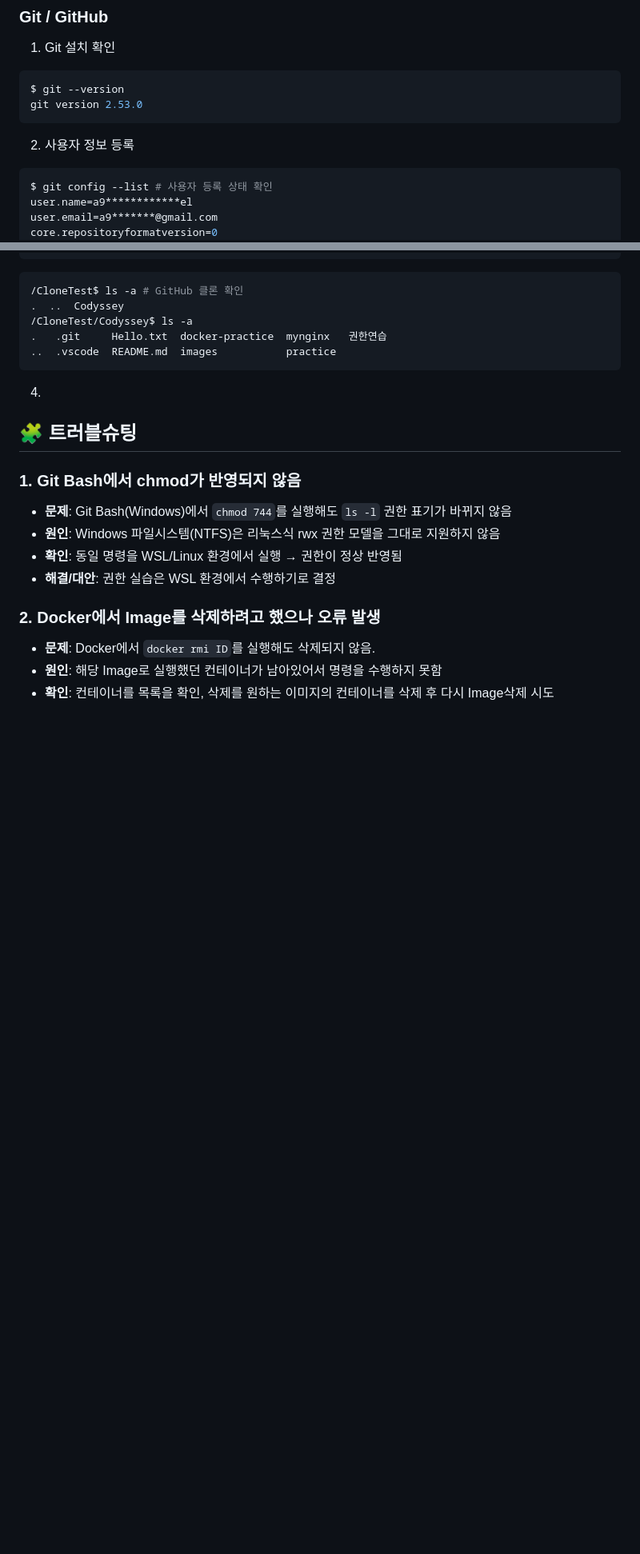
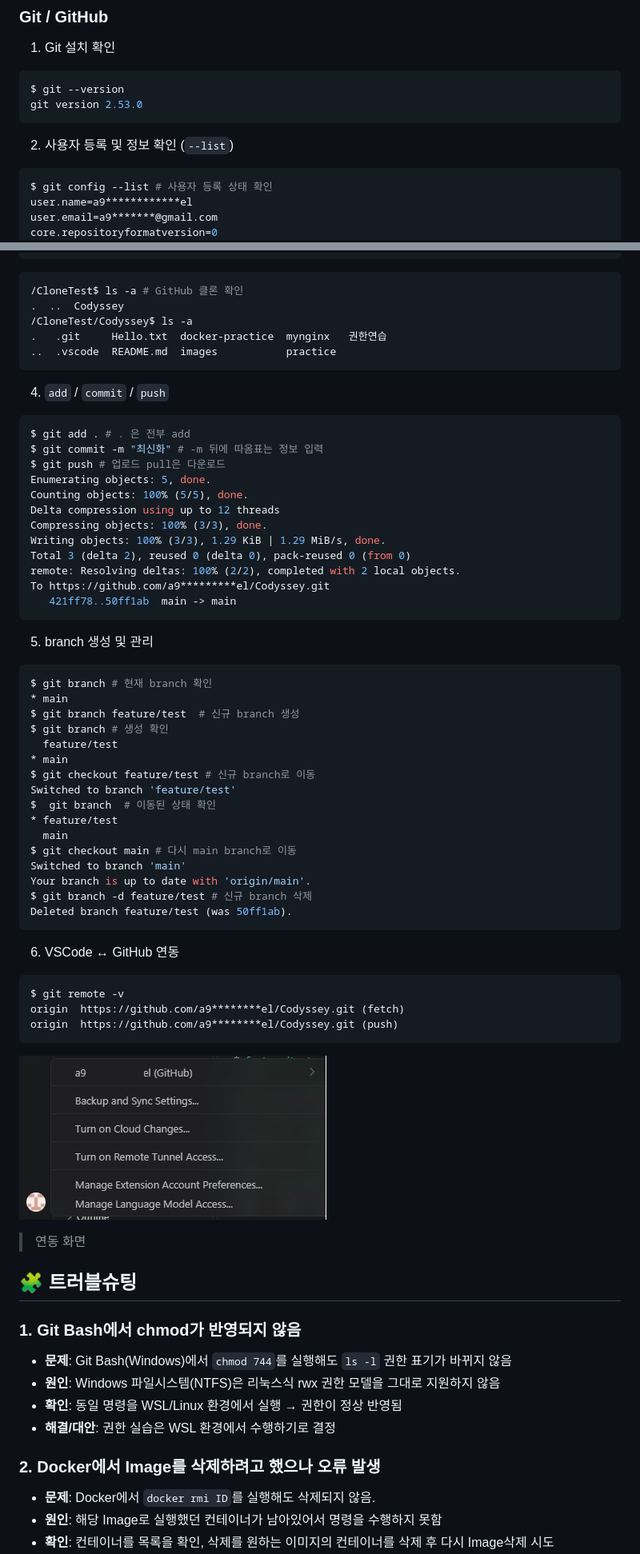
Before and after one commit to a94496230-pixel/Codyssey, a Markdown page: README.md, 2 parts joined by grey strips. Shown at 80% size. Rendered like a GitHub page; pictures changed too: images/연동.jpg (added); blank space fills up the shorter version.

Commit message:
최신화

````diff
--- a/README.md
+++ b/README.md
@@ -776,7 +775,7 @@ $ git --version
 git version 2.53.0
 ```
 
-2. 사용자 정보 등록
+2. 사용자 등록 및 정보 확인 (`--list`)
 ```bash
 $ git config --list # 사용자 등록 상태 확인
 user.name=a9************el
@@ -814,7 +813,52 @@ Resolving deltas: 100% (13/13), done.
 ..  .vscode  README.md  images           practice
 ```
 
-4.
+4. `add` / `commit` / `push`
+```bash
+$ git add . # . 은 전부 add
+$ git commit -m "최신화" # -m 뒤에 따옴표는 정보 입력
+$ git push # 업로드 pull은 다운로드
+Enumerating objects: 5, done.
+Counting objects: 100% (5/5), done.
+Delta compression using up to 12 threads
+Compressing objects: 100% (3/3), done.
+Writing objects: 100% (3/3), 1.29 KiB | 1.29 MiB/s, done.
+Total 3 (delta 2), reused 0 (delta 0), pack-reused 0 (from 0)
+remote: Resolving deltas: 100% (2/2), completed with 2 local objects.
+To https://github.com/a9*********el/Codyssey.git
+   421ff78..50ff1ab  main -> main
+```
+
+5. branch 생성 및 관리
+
+```bash
+$ git branch # 현재 branch 확인
+* main
+$ git branch feature/test  # 신규 branch 생성
+$ git branch # 생성 확인
+  feature/test
+* main
+$ git checkout feature/test # 신규 branch로 이동
+Switched to branch 'feature/test'
+$  git branch  # 이동된 상태 확인
+* feature/test
+  main
+$ git checkout main # 다시 main branch로 이동
+Switched to branch 'main'
+Your branch is up to date with 'origin/main'.
+$ git branch -d feature/test # 신규 branch 삭제
+Deleted branch feature/test (was 50ff1ab).
+```
+
+6. VSCode ↔ GitHub 연동
+```bash
+$ git remote -v
+origin  https://github.com/a9********el/Codyssey.git (fetch)
+origin  https://github.com/a9********el/Codyssey.git (push)
+```
+
+![VSCode,GitHub연동](./images/연동.jpg)
+>연동 화면
 
 
 
````
Also changed, not shown: other parts of README.md (+2 -3 lines).
